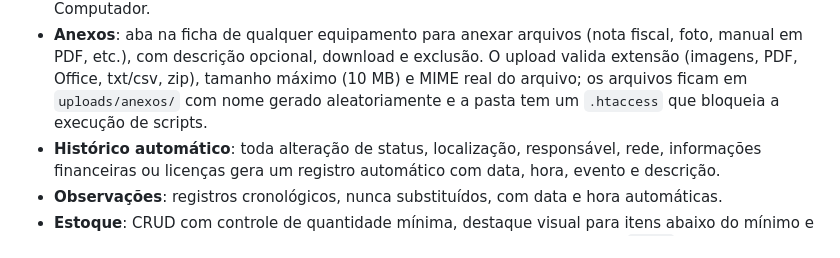
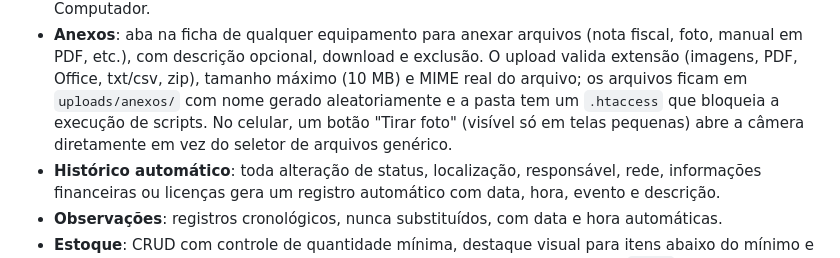
Before and after one commit to SalomaoKonjunski/Web-SCATI, a Markdown page: web-scati/web-scati/README.md, the part around the change. GitHub-like rendering.

Commit message:
Documenta botão de tirar foto no upload de anexos

```diff
--- a/web-scati/web-scati/README.md
+++ b/web-scati/web-scati/README.md
@@ -136,7 +136,9 @@ web-scati/
   download e exclusão. O upload valida extensão (imagens, PDF, Office,
   txt/csv, zip), tamanho máximo (10 MB) e MIME real do arquivo; os
   arquivos ficam em `uploads/anexos/` com nome gerado aleatoriamente e a
-  pasta tem um `.htaccess` que bloqueia a execução de scripts.
+  pasta tem um `.htaccess` que bloqueia a execução de scripts. No
+  celular, um botão "Tirar foto" (visível só em telas pequenas) abre a
+  câmera diretamente em vez do seletor de arquivos genérico.
 - **Histórico automático**: toda alteração de status, localização,
   responsável, rede, informações financeiras ou licenças gera um registro
   automático com data, hora, evento e descrição.
```
